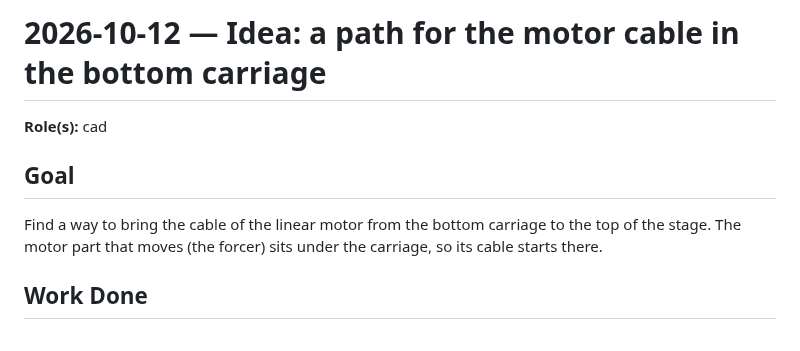
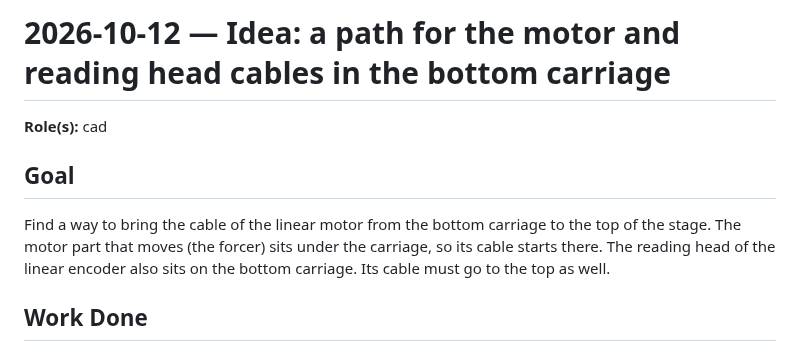
Before and after one commit to refaqt/aqtuator, a Markdown page: docs/log/2026-10-12_motor-cable-path-in-the-bottom-carriage.md, the part around one of its changes. Drawn GitHub-style.

```diff
--- a/docs/log/2026-10-12_motor-cable-path-in-the-bottom-carriage.md
+++ b/docs/log/2026-10-12_motor-cable-path-in-the-bottom-carriage.md
@@ -1,4 +1,4 @@
-# 2026-10-12 — Idea: a path for the motor cable in the bottom carriage
+# 2026-10-12 — Idea: a path for the motor and reading head cables in the bottom carriage
 
 **Role(s):** cad
 
@@ -6,6 +6,8 @@
 
 Find a way to bring the cable of the linear motor from the bottom carriage to the top of the
 stage. The motor part that moves (the forcer) sits under the carriage, so its cable starts there.
+The reading head of the linear encoder also sits on the bottom carriage. Its cable must go to the
+top as well.
 
 ## Work Done
 
```
Also changed, not shown: other parts of docs/log/2026-10-12_motor-cable-path-in-the-bottom-carriage.md (+25 -5 lines), docs/log/README.md (+1 -1 lines), docs/log/images/2026-10-12-02.jpg (added).
